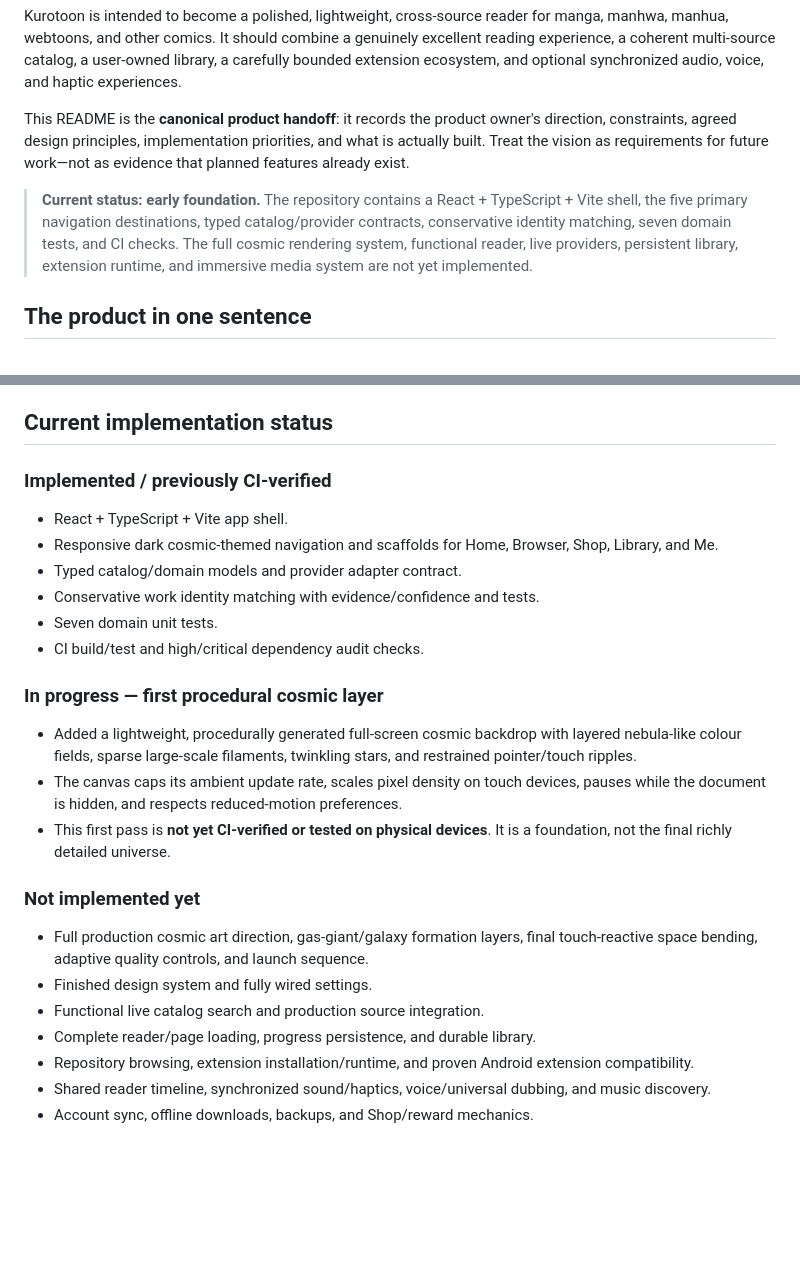
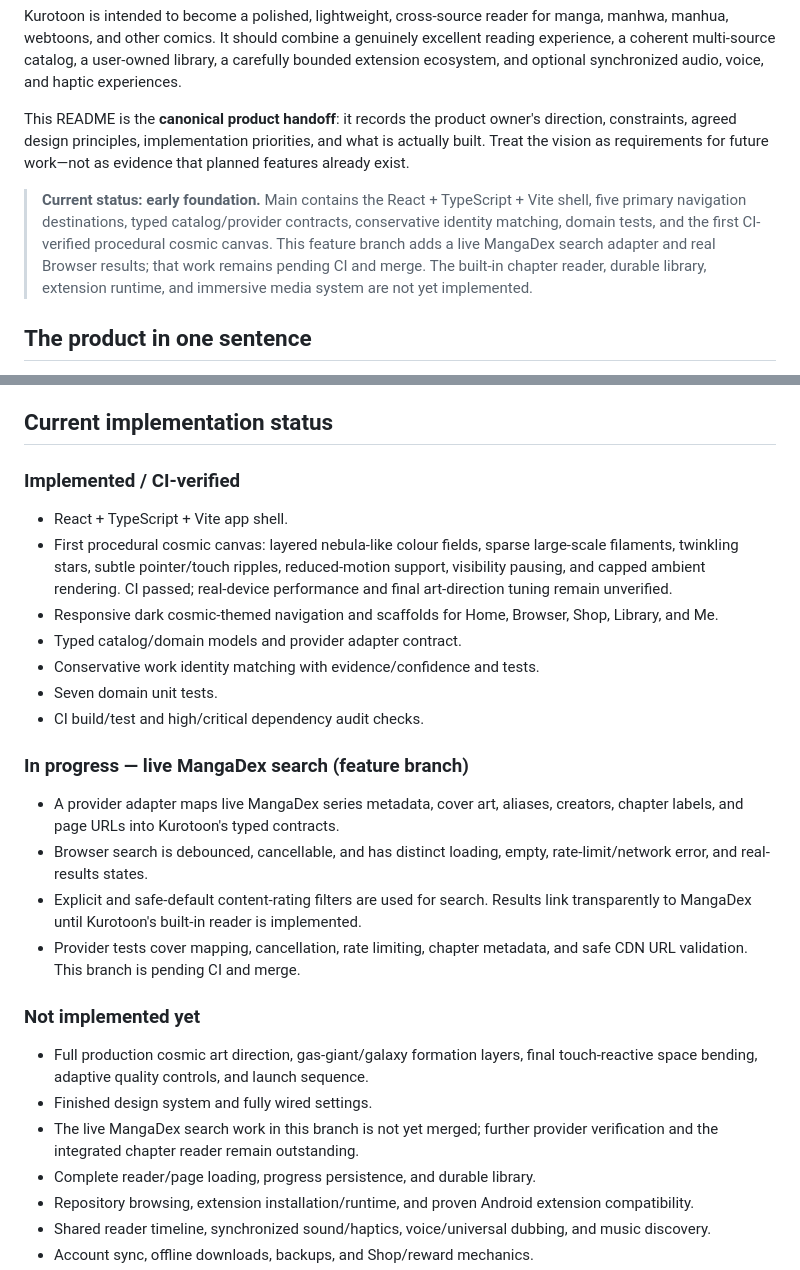
Before and after one commit to gtxnrg-ship-it/Kurotoon, a Markdown page: README.md, 2 parts joined by grey strips. GitHub-like rendering; blank space fills up the shorter version.

Commit message:
docs: update implementation status for cosmic canvas and live search

```diff
--- a/README.md
+++ b/README.md
@@ -6,7 +6,7 @@ Kurotoon is intended to become a polished, lightweight, cross-source reader for
 
 This README is the **canonical product handoff**: it records the product owner's direction, constraints, agreed design principles, implementation priorities, and what is actually built. Treat the vision as requirements for future work—not as evidence that planned features already exist.
 
-> **Current status: early foundation.** The repository contains a React + TypeScript + Vite shell, the five primary navigation destinations, typed catalog/provider contracts, conservative identity matching, seven domain tests, and CI checks. The full cosmic rendering system, functional reader, live providers, persistent library, extension runtime, and immersive media system are not yet implemented.
+> **Current status: early foundation.** Main contains the React + TypeScript + Vite shell, five primary navigation destinations, typed catalog/provider contracts, conservative identity matching, domain tests, and the first CI-verified procedural cosmic canvas. This feature branch adds a live MangaDex search adapter and real Browser results; that work remains pending CI and merge. The built-in chapter reader, durable library, extension runtime, and immersive media system are not yet implemented.
 
 ## The product in one sentence
 
@@ -317,23 +317,25 @@ This order is a plan, not a promise that all stages are complete. Reorder only w
 
 ## Current implementation status
 
-### Implemented / previously CI-verified
+### Implemented / CI-verified
 - React + TypeScript + Vite app shell.
+- First procedural cosmic canvas: layered nebula-like colour fields, sparse large-scale filaments, twinkling stars, subtle pointer/touch ripples, reduced-motion support, visibility pausing, and capped ambient rendering. CI passed; real-device performance and final art-direction tuning remain unverified.
 - Responsive dark cosmic-themed navigation and scaffolds for Home, Browser, Shop, Library, and Me.
 - Typed catalog/domain models and provider adapter contract.
 - Conservative work identity matching with evidence/confidence and tests.
 - Seven domain unit tests.
 - CI build/test and high/critical dependency audit checks.
 
-### In progress — first procedural cosmic layer
-- Added a lightweight, procedurally generated full-screen cosmic backdrop with layered nebula-like colour fields, sparse large-scale filaments, twinkling stars, and restrained pointer/touch ripples.
-- The canvas caps its ambient update rate, scales pixel density on touch devices, pauses while the document is hidden, and respects reduced-motion preferences.
-- This first pass is **not yet CI-verified or tested on physical devices**. It is a foundation, not the final richly detailed universe.
+### In progress — live MangaDex search (feature branch)
+- A provider adapter maps live MangaDex series metadata, cover art, aliases, creators, chapter labels, and page URLs into Kurotoon's typed contracts.
+- Browser search is debounced, cancellable, and has distinct loading, empty, rate-limit/network error, and real-results states.
+- Explicit and safe-default content-rating filters are used for search. Results link transparently to MangaDex until Kurotoon's built-in reader is implemented.
+- Provider tests cover mapping, cancellation, rate limiting, chapter metadata, and safe CDN URL validation. This branch is pending CI and merge.
 
 ### Not implemented yet
 - Full production cosmic art direction, gas-giant/galaxy formation layers, final touch-reactive space bending, adaptive quality controls, and launch sequence.
 - Finished design system and fully wired settings.
-- Functional live catalog search and production source integration.
+- The live MangaDex search work in this branch is not yet merged; further provider verification and the integrated chapter reader remain outstanding.
 - Complete reader/page loading, progress persistence, and durable library.
 - Repository browsing, extension installation/runtime, and proven Android extension compatibility.
 - Shared reader timeline, synchronized sound/haptics, voice/universal dubbing, and music discovery.
```
